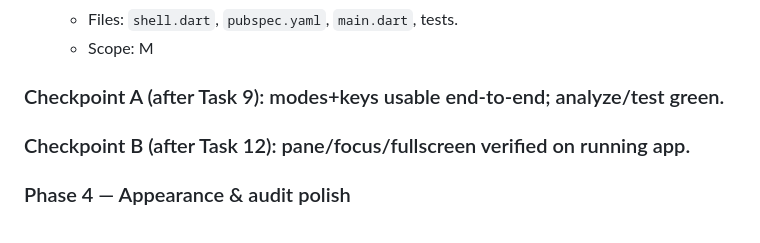
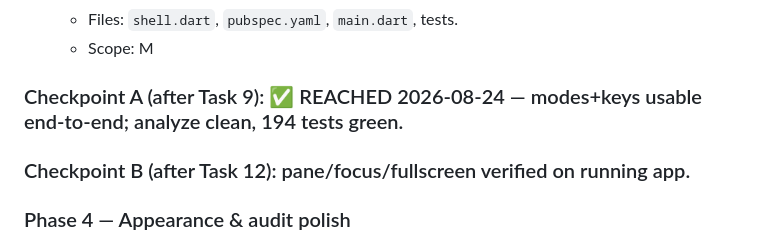
Before and after one commit to AbrarAbe/sheaf, a Markdown page: docs/plan_v0.2.md, the part around one of its changes. Rendered like a GitHub page.

Commit message:
docs(plan): tick phase 1-2 tasks, mark checkpoint A

```diff
--- a/docs/plan_v0.2.md
+++ b/docs/plan_v0.2.md
@@ -152,7 +152,7 @@ tasks (settings schema, pure-logic engines) come first so UI slices stay thin.
   - Files: `shell.dart`, `pubspec.yaml`, `main.dart`, tests.
   - Scope: M
 
-### Checkpoint A (after Task 9): modes+keys usable end-to-end; analyze/test green.
+### Checkpoint A (after Task 9): ✅ REACHED 2026-08-24 — modes+keys usable end-to-end; analyze clean, 194 tests green.
 ### Checkpoint B (after Task 12): pane/focus/fullscreen verified on running app.
 
 ### Phase 4 — Appearance & audit polish
```
Also changed, not shown: other parts of docs/plan_v0.2.md (+9 -9 lines).
